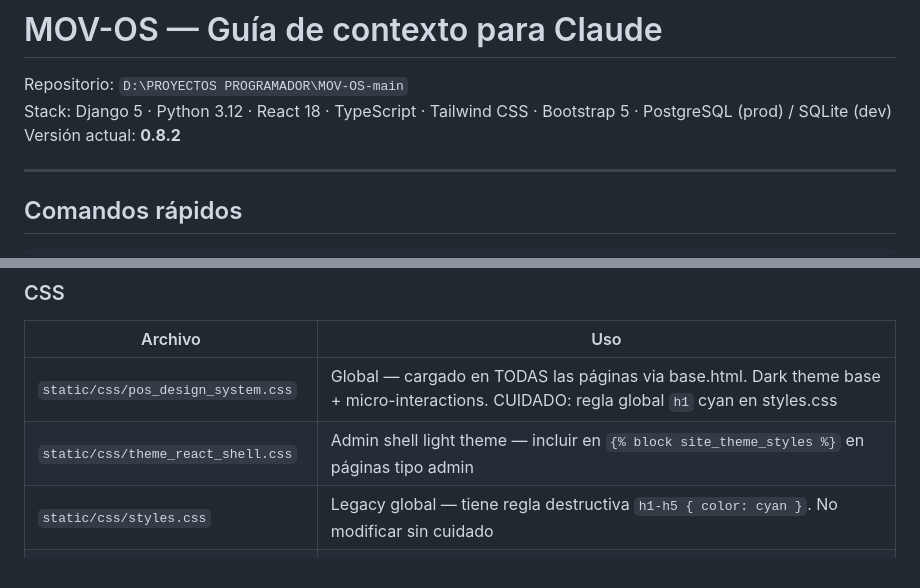
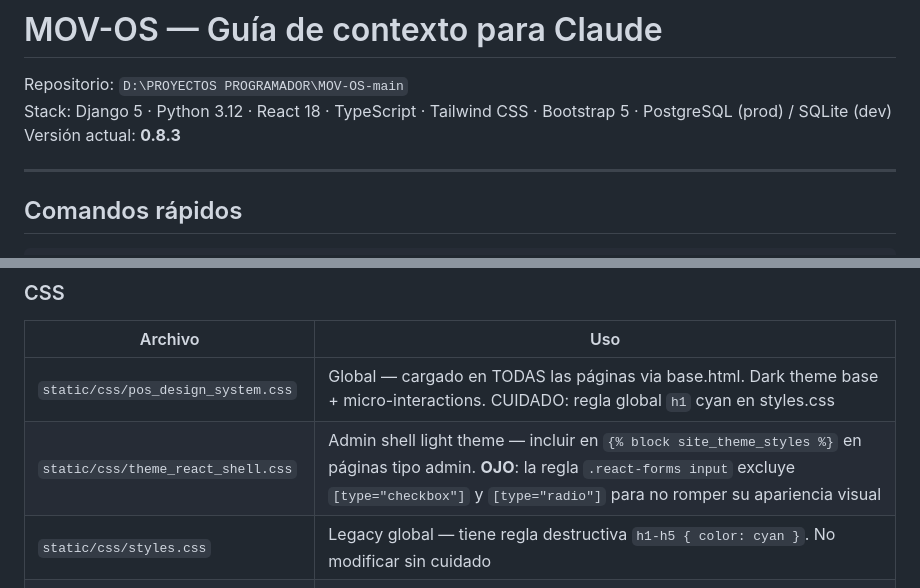
Before and after one commit to SaraMarsDivino/MOV-OS, a Markdown page: MOV-OS.md, 2 parts joined by grey strips. GitHub-like rendering.

```diff
--- a/MOV-OS.md
+++ b/MOV-OS.md
@@ -2,7 +2,7 @@
 
 Repositorio: `D:\PROYECTOS PROGRAMADOR\MOV-OS-main`
 Stack: Django 5 · Python 3.12 · React 18 · TypeScript · Tailwind CSS · Bootstrap 5 · PostgreSQL (prod) / SQLite (dev)
-Versión actual: **0.8.2**
+Versión actual: **0.8.3**
 
 ---
 
@@ -219,7 +220,7 @@ BI completo con los siguientes paneles:
 | Archivo | Uso |
 |---|---|
 | `static/css/pos_design_system.css` | Global — cargado en TODAS las páginas via base.html. Dark theme base + micro-interactions. CUIDADO: regla global `h1` cyan en styles.css |
-| `static/css/theme_react_shell.css` | Admin shell light theme — incluir en `{% block site_theme_styles %}` en páginas tipo admin |
+| `static/css/theme_react_shell.css` | Admin shell light theme — incluir en `{% block site_theme_styles %}` en páginas tipo admin. **OJO**: la regla `.react-forms input` excluye `[type="checkbox"]` y `[type="radio"]` para no romper su apariencia visual |
 | `static/css/styles.css` | Legacy global — tiene regla destructiva `h1-h5 { color: cyan }`. No modificar sin cuidado |
 | `frontend/pos-cashier/src/index.css` | Tailwind base para React |
 
```
Also changed, not shown: other parts of MOV-OS.md (+13 -3 lines).
